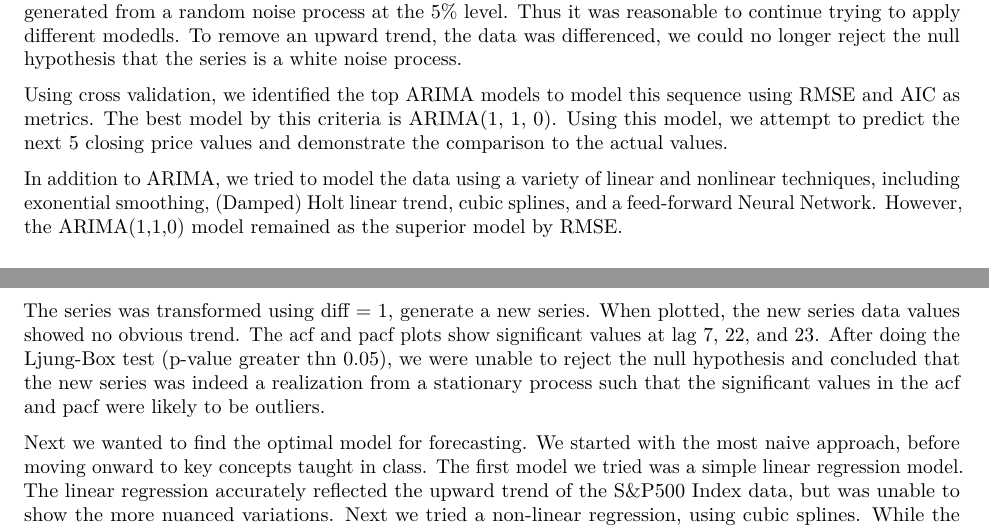
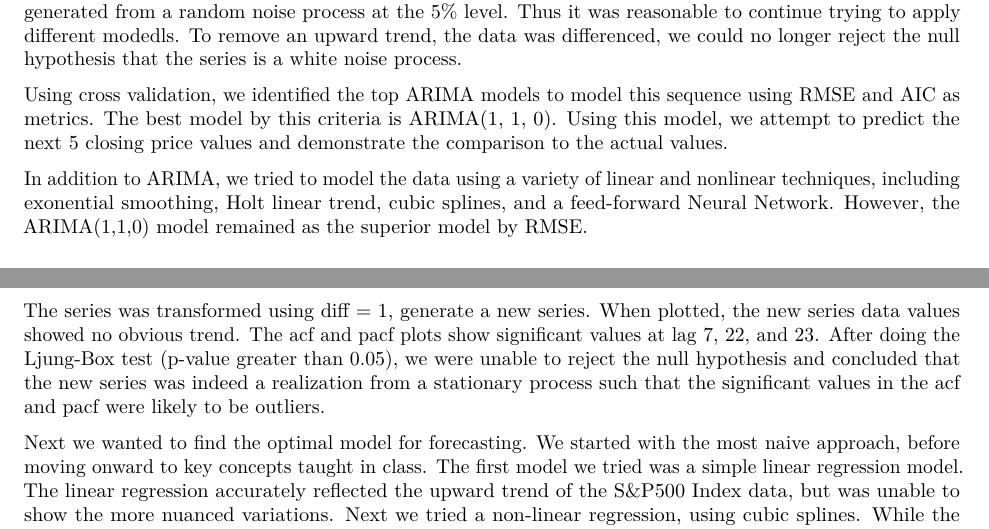
Before and after one commit to Anamika1214/sp-500, an R Markdown document (analysis.Rmd): two parts of pages 1 and 12 of 13, joined at a grey line, cut so that both start at the same text. Rendered offline with R 4.5, knitr and Pandoc, then LaTeX, with nearby package versions; some code elsewhere in the file could not run offline.

Commit message:
Updated intro to include all models
removed dampen mention

```diff
--- a/analysis.Rmd
+++ b/analysis.Rmd
@@ -14,7 +14,7 @@ Using one year of historical closing price values from the S&P 500 Index, we att
 
 Using cross validation, we identified the top ARIMA models to model this sequence using RMSE and AIC as metrics. The best model by this criteria is ARIMA(1, 1, 0). Using this model, we attempt to predict the next 5 closing price values and demonstrate the comparison to the actual values.
 
-In addition to ARIMA, we tried to model the data using a variety of linear and nonlinear techniques, including exonential smoothing, (Damped) Holt linear trend, cubic splines, and a feed-forward Neural Network. However, the ARIMA(1,1,0) model remained as the superior model by RMSE.
+In addition to ARIMA, we tried to model the data using a variety of linear and nonlinear techniques, including exonential smoothing, Holt linear trend, cubic splines, and a feed-forward Neural Network. However, the ARIMA(1,1,0) model remained as the superior model by RMSE.
 
 ## Data
 The S&P 500 Index is a collection of some of the largest US stocks from a variety of industries, weighted by their market capitalization. A closing price is the last price at which the stock was trading during the previous trading day. In the case of S&P 500, this is the last weighted calculation of the index for the trading day, calculated at 4PM ET/EDT. In this report, we use the S&P 500 index closing price for January 1, 2019 to Dec 31st 2019 for model training, and January 2 to January 8 2020 for model prediction.
@@ -478,7 +478,7 @@ We set out to determine if there was a meaningful model that could be found, whi
 
 Preliminary data exploration showed that the daily stock price of the S&P500 Index was not a stationary series, the data plot showed an obvious upward trend, without seasonality or periodicity. Moreover, the acf showed significant correlation at all lag points. Ljung-Box p-value was less than 0.05, therefore we rejected the null hypothesis and concluded that the series was not a realization of a white noise (stationary) process. Before further downstream analysis, we had to transform the original, non-stationary, data series into a stationary series.
 
-The series was transformed using diff = 1, generate a new series. When plotted, the new series data values showed no obvious trend. The acf and pacf plots show significant values at lag 7, 22, and 23. After doing the Ljung-Box test (p-value greater thn 0.05), we were unable to reject the null hypothesis and concluded that the new series was indeed a realization from a stationary process such that the significant values in the acf and pacf were likely to be outliers.
+The series was transformed using diff = 1, generate a new series. When plotted, the new series data values showed no obvious trend. The acf and pacf plots show significant values at lag 7, 22, and 23. After doing the Ljung-Box test (p-value greater than 0.05), we were unable to reject the null hypothesis and concluded that the new series was indeed a realization from a stationary process such that the significant values in the acf and pacf were likely to be outliers.
 
 Next we wanted to find the optimal model for forecasting. We started with the most naive approach, before moving onward to key concepts taught in class. The first model we tried was a simple linear regression model. The linear regression accurately reflected the upward trend of the S&P500 Index data, but was unable to show the more nuanced variations. Next we tried a non-linear regression, using cubic splines. While the cubic spline regression was a better fit, we soon realized that cross-validation of a cublic spline model was extremely tedious so we did not pursue the cubic spline model any further.
 
```
